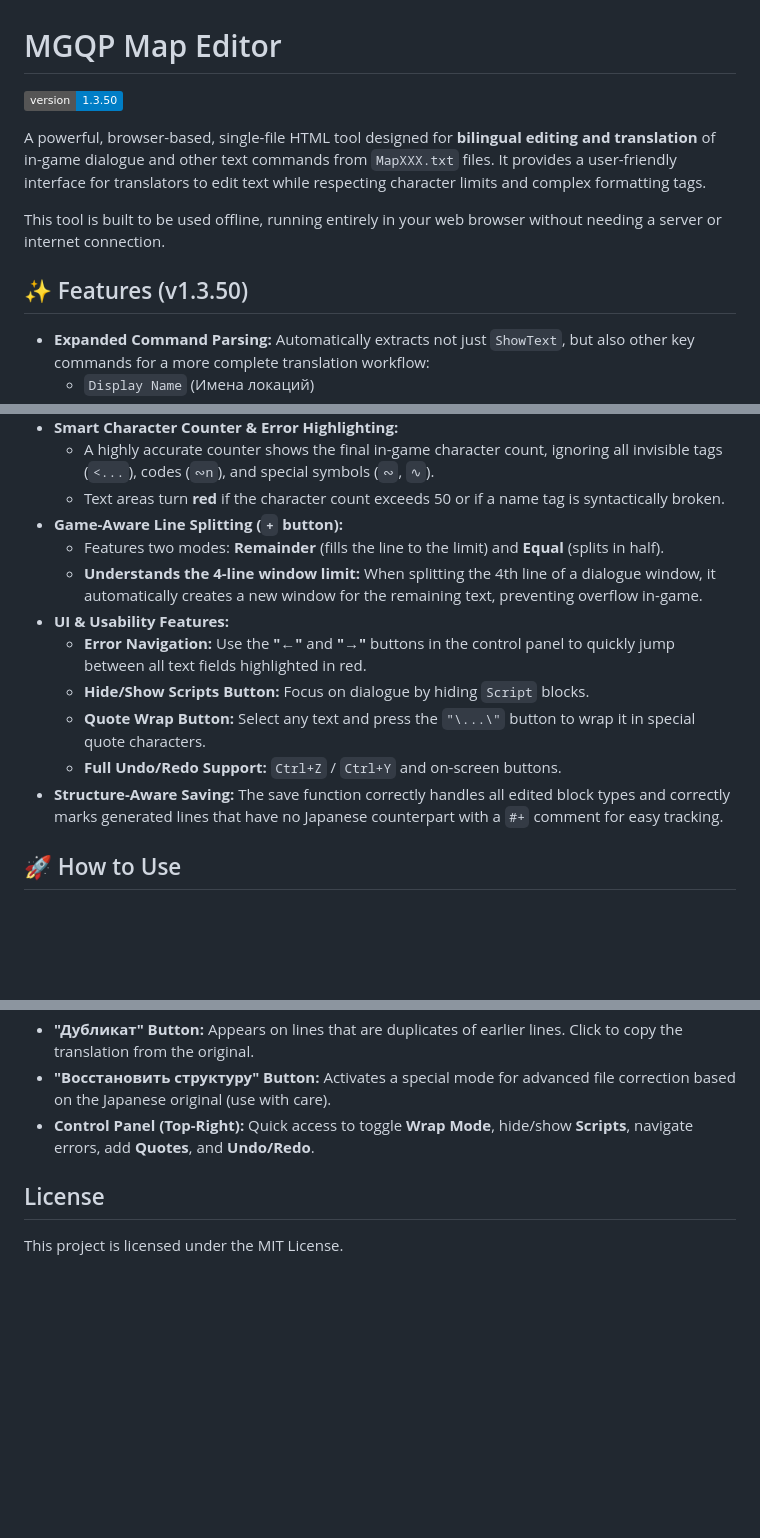
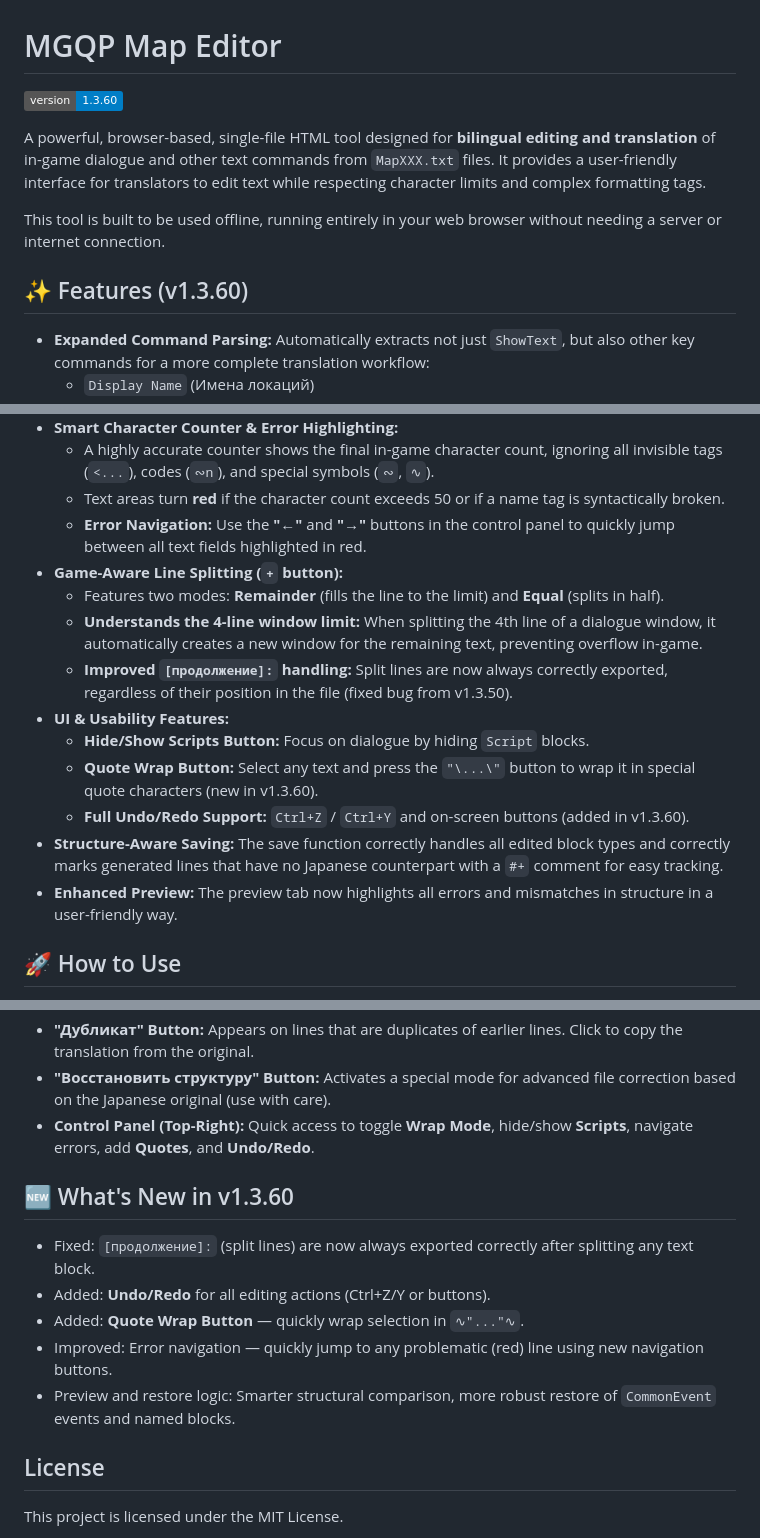
Before and after one commit to Glaive-Free-Fire/MGQP-Map-Editor, a Markdown page: README.md, 3 parts joined by grey strips. GitHub-like rendering; badges without logos; blank space fills up the shorter version.

```diff
--- a/README.md
+++ b/README.md
@@ -1,11 +1,11 @@
 # MGQP Map Editor
-![Version](https://img.shields.io/badge/version-1.3.50-blue)
+![Version](https://img.shields.io/badge/version-1.3.60-blue)
 
 A powerful, browser-based, single-file HTML tool designed for **bilingual editing and translation** of in-game dialogue and other text commands from `MapXXX.txt` files. It provides a user-friendly interface for translators to edit text while respecting character limits and complex formatting tags.
 
 This tool is built to be used offline, running entirely in your web browser without needing a server or internet connection.
 
-## ✨ Features (v1.3.50)
+## ✨ Features (v1.3.60)
 
 -   **Expanded Command Parsing:** Automatically extracts not just `ShowText`, but also other key commands for a more complete translation workflow:
     -   `Display Name` (Имена локаций)
@@ -24,15 +24,17 @@ This tool is built to be used offline, running entirely in your web browser with
 -   **Smart Character Counter & Error Highlighting:**
     -   A highly accurate counter shows the final in-game character count, ignoring all invisible tags (`<...`), codes (`∾n`), and special symbols (`∾`, `∿`).
     -   Text areas turn **red** if the character count exceeds 50 or if a name tag is syntactically broken.
+    -   **Error Navigation:** Use the **"←"** and **"→"** buttons in the control panel to quickly jump between all text fields highlighted in red.
 -   **Game-Aware Line Splitting (`+` button):**
     -   Features two modes: **Remainder** (fills the line to the limit) and **Equal** (splits in half).
     -   **Understands the 4-line window limit:** When splitting the 4th line of a dialogue window, it automatically creates a new window for the remaining text, preventing overflow in-game.
+    -   **Improved `[продолжение]:` handling:** Split lines are now always correctly exported, regardless of their position in the file (fixed bug from v1.3.50).
 -   **UI & Usability Features:**
-    -   **Error Navigation:** Use the **"←"** and **"→"** buttons in the control panel to quickly jump between all text fields highlighted in red.
     -   **Hide/Show Scripts Button:** Focus on dialogue by hiding `Script` blocks.
-    -   **Quote Wrap Button:** Select any text and press the `"\...\"` button to wrap it in special quote characters.
-    -   **Full Undo/Redo Support:** `Ctrl+Z` / `Ctrl+Y` and on-screen buttons.
+    -   **Quote Wrap Button:** Select any text and press the `"\...\"` button to wrap it in special quote characters (new in v1.3.60).
+    -   **Full Undo/Redo Support:** `Ctrl+Z` / `Ctrl+Y` and on-screen buttons (added in v1.3.60).
 -   **Structure-Aware Saving:** The save function correctly handles all edited block types and correctly marks generated lines that have no Japanese counterpart with a `#+` comment for easy tracking.
+-   **Enhanced Preview:** The preview tab now highlights all errors and mismatches in structure in a user-friendly way.
 
 ## 🚀 How to Use
 
@@ -51,6 +53,14 @@ This tool is built to be used offline, running entirely in your web browser with
 -   **"Восстановить структуру" Button:** Activates a special mode for advanced file correction based on the Japanese original (use with care).
 -   **Control Panel (Top-Right):** Quick access to toggle **Wrap Mode**, hide/show **Scripts**, navigate errors, add **Quotes**, and **Undo/Redo**.
 
+## 🆕 What's New in v1.3.60
+
+- Fixed: `[продолжение]:` (split lines) are now always exported correctly after splitting any text block.
+- Added: **Undo/Redo** for all editing actions (Ctrl+Z/Y or buttons).
+- Added: **Quote Wrap Button** — quickly wrap selection in `∿"..."∿`.
+- Improved: Error navigation — quickly jump to any problematic (red) line using new navigation buttons.
+- Preview and restore logic: Smarter structural comparison, more robust restore of `CommonEvent` events and named blocks.
+
 ## License
 
 This project is licensed under the MIT License.
```
